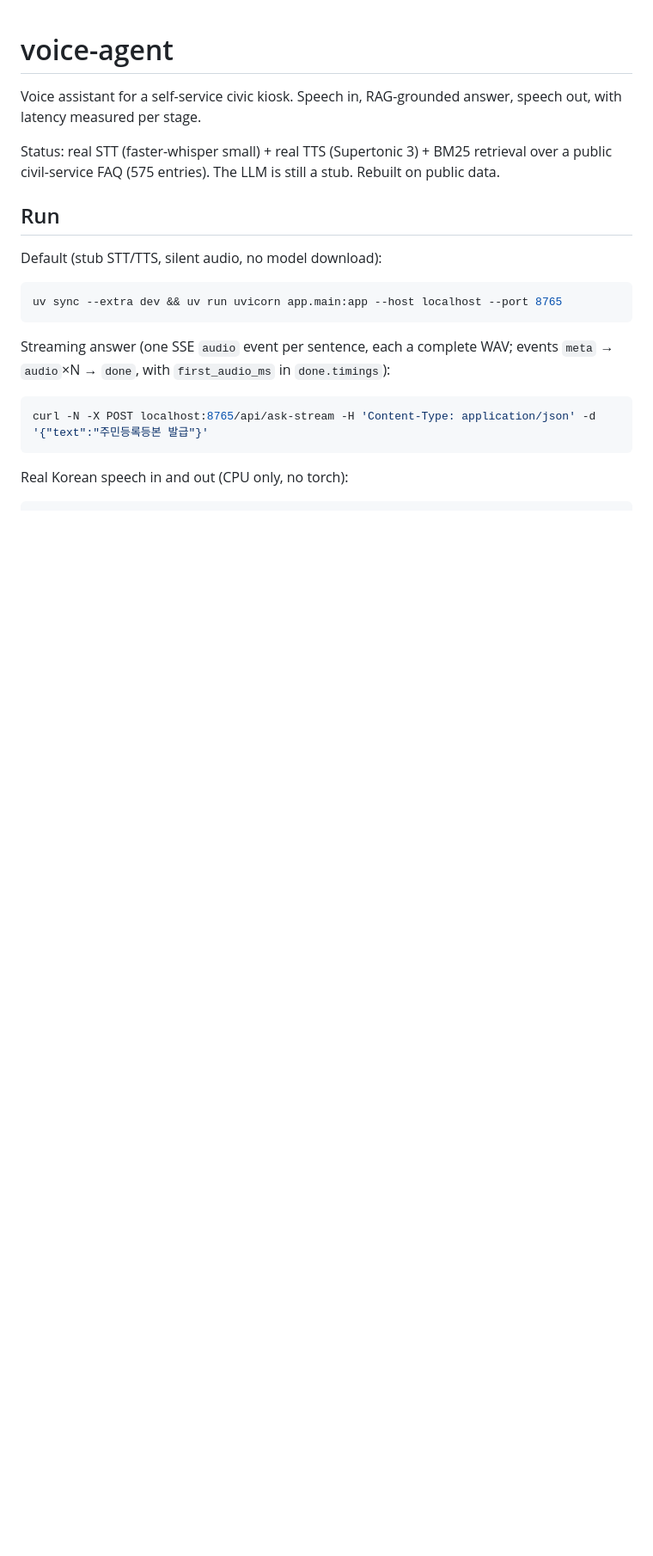
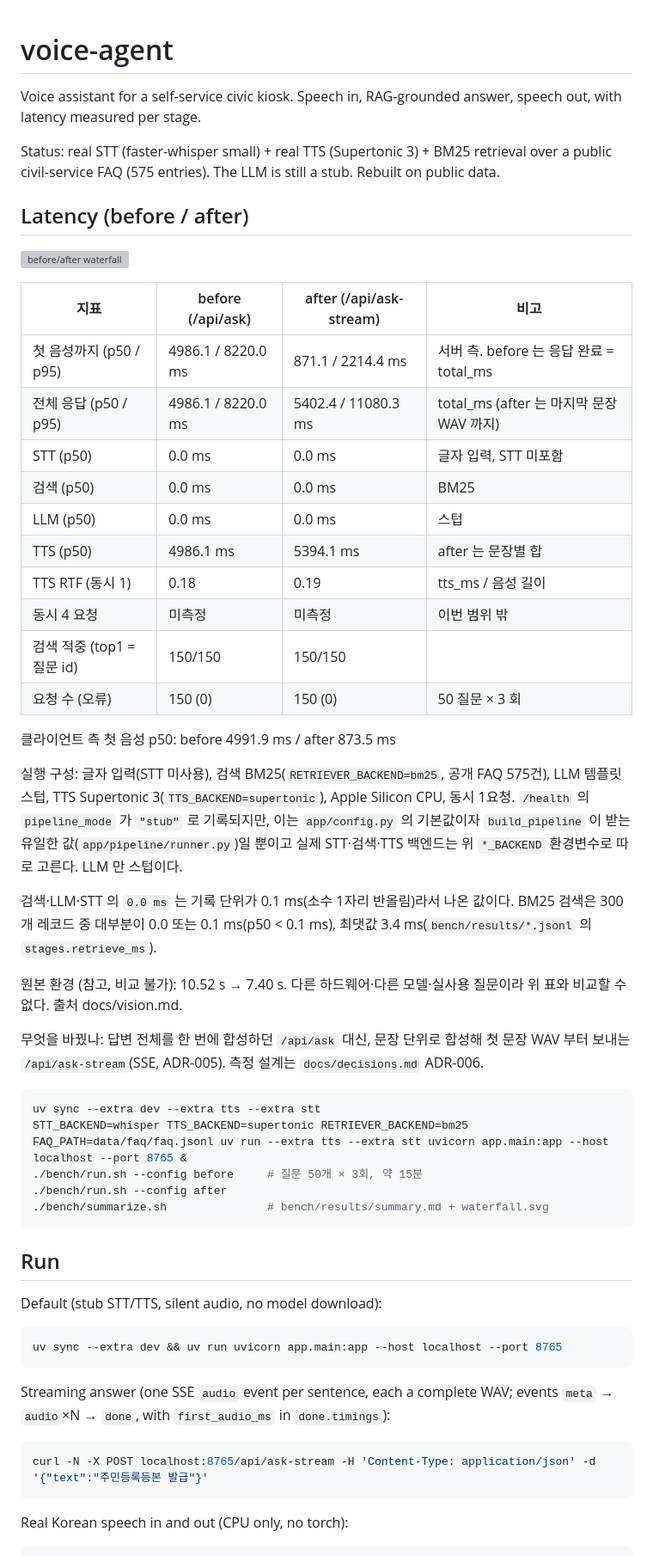
Before and after one commit to ilyos-numon/voice-agent, a Markdown page: README.md, the part around one of its changes. Shown at 86% size. Drawn GitHub-style; blank space fills up the shorter version; grey boxes are pictures that could not be loaded.

Commit message:
README 표·폭포 그림·ADR-006
Co-Authored-By: Claude Opus 5.5 <noreply@anthropic.com>

````diff
--- a/README.md
+++ b/README.md
@@ -3,6 +3,41 @@
 Voice assistant for a self-service civic kiosk. Speech in, RAG-grounded answer, speech out, with latency measured per stage.
 
 Status: real STT (faster-whisper small) + real TTS (Supertonic 3) + BM25 retrieval over a public civil-service FAQ (575 entries). The LLM is still a stub. Rebuilt on public data.
+
+## Latency (before / after)
+
+![before/after waterfall](bench/results/waterfall.svg)
+
+| 지표 | before (/api/ask) | after (/api/ask-stream) | 비고 |
+|---|---|---|---|
+| 첫 음성까지 (p50 / p95) | 4986.1 / 8220.0 ms | 871.1 / 2214.4 ms | 서버 측. before 는 응답 완료 = total_ms |
+| 전체 응답 (p50 / p95) | 4986.1 / 8220.0 ms | 5402.4 / 11080.3 ms | total_ms (after 는 마지막 문장 WAV 까지) |
+| STT (p50) | 0.0 ms | 0.0 ms | 글자 입력, STT 미포함 |
+| 검색 (p50) | 0.0 ms | 0.0 ms | BM25 |
+| LLM (p50) | 0.0 ms | 0.0 ms | 스텁 |
+| TTS (p50) | 4986.1 ms | 5394.1 ms | after 는 문장별 합 |
+| TTS RTF (동시 1) | 0.18 | 0.19 | tts_ms / 음성 길이 |
+| 동시 4 요청 | 미측정 | 미측정 | 이번 범위 밖 |
+| 검색 적중 (top1 = 질문 id) | 150/150 | 150/150 | |
+| 요청 수 (오류) | 150 (0) | 150 (0) | 50 질문 × 3 회 |
+
+클라이언트 측 첫 음성 p50: before 4991.9 ms / after 873.5 ms
+
+실행 구성: 글자 입력(STT 미사용), 검색 BM25(`RETRIEVER_BACKEND=bm25`, 공개 FAQ 575건), LLM 템플릿 스텁, TTS Supertonic 3(`TTS_BACKEND=supertonic`), Apple Silicon CPU, 동시 1요청. `/health` 의 `pipeline_mode` 가 `"stub"` 로 기록되지만, 이는 `app/config.py` 의 기본값이자 `build_pipeline` 이 받는 유일한 값(`app/pipeline/runner.py`)일 뿐이고 실제 STT·검색·TTS 백엔드는 위 `*_BACKEND` 환경변수로 따로 고른다. LLM 만 스텁이다.
+
+검색·LLM·STT 의 `0.0 ms` 는 기록 단위가 0.1 ms(소수 1자리 반올림)라서 나온 값이다. BM25 검색은 300개 레코드 중 대부분이 0.0 또는 0.1 ms(p50 < 0.1 ms), 최댓값 3.4 ms(`bench/results/*.jsonl` 의 `stages.retrieve_ms`).
+
+원본 환경 (참고, 비교 불가): 10.52 s → 7.40 s. 다른 하드웨어·다른 모델·실사용 질문이라 위 표와 비교할 수 없다. 출처 docs/vision.md.
+
+무엇을 바꿨나: 답변 전체를 한 번에 합성하던 `/api/ask` 대신, 문장 단위로 합성해 첫 문장 WAV 부터 보내는 `/api/ask-stream`(SSE, ADR-005). 측정 설계는 `docs/decisions.md` ADR-006.
+
+```sh
+uv sync --extra dev --extra tts --extra stt
+STT_BACKEND=whisper TTS_BACKEND=supertonic RETRIEVER_BACKEND=bm25 FAQ_PATH=data/faq/faq.jsonl uv run --extra tts --extra stt uvicorn app.main:app --host localhost --port 8765 &
+./bench/run.sh --config before     # 질문 50개 × 3회, 약 15분
+./bench/run.sh --config after
+./bench/summarize.sh               # bench/results/summary.md + waterfall.svg
+```
 
 ## Run
 
````
Also changed, not shown: other parts of README.md (+2 -0 lines), docs/decisions.md (+36 -0 lines).
